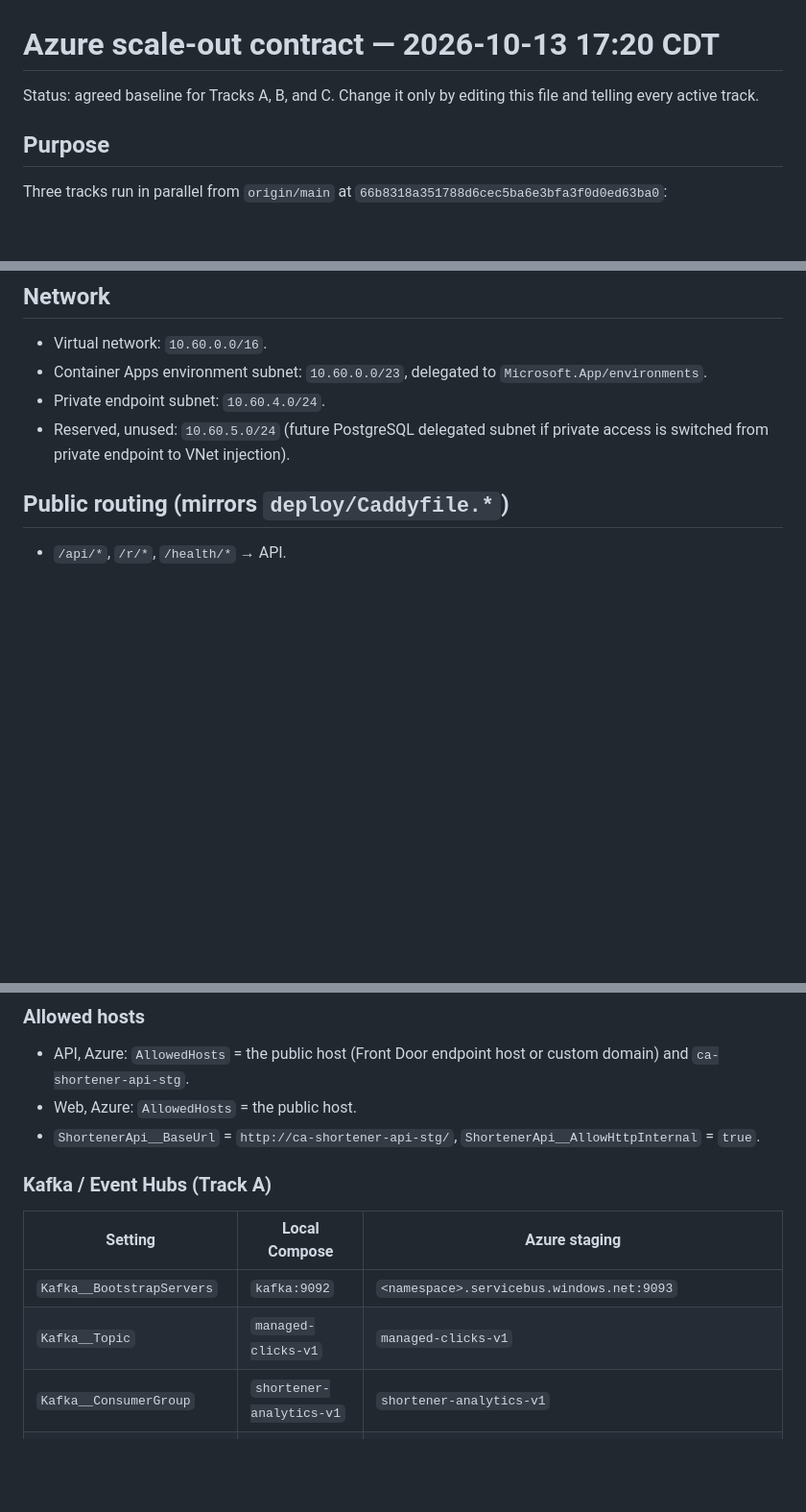
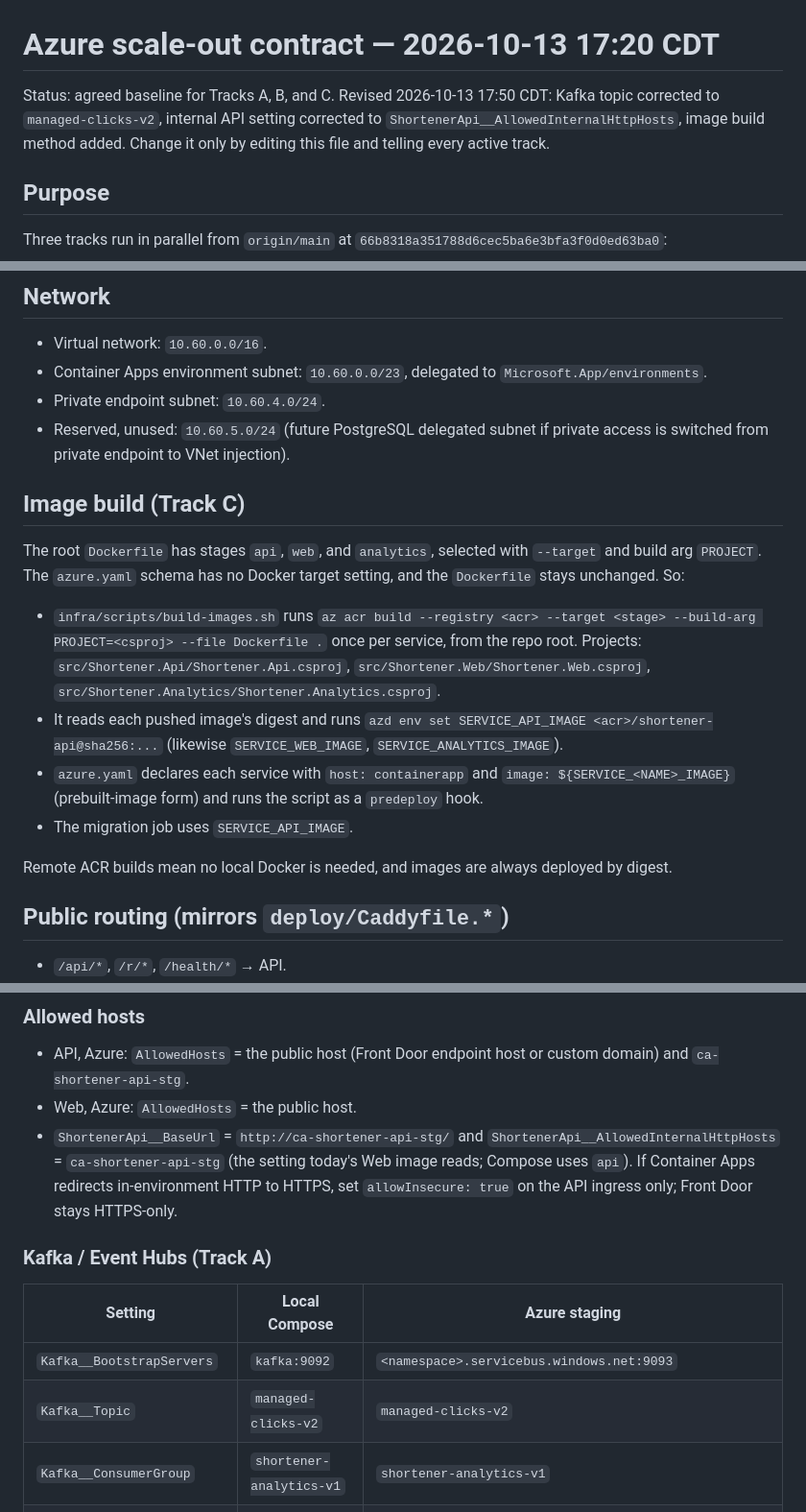
Before and after one commit to mike-inman/SchwabUrlShortener, a Markdown page: docs/2026-10-13-1720-azure-scaleout-contract.md, 3 parts joined by grey strips. Shown at 96% size. GitHub-like rendering; blank space fills up the shorter version.

Commit message:
docs: update shared Azure scale-out contract

```diff
--- a/docs/2026-10-13-1720-azure-scaleout-contract.md
+++ b/docs/2026-10-13-1720-azure-scaleout-contract.md
@@ -1,6 +1,6 @@
 # Azure scale-out contract — 2026-10-13 17:20 CDT
 
-Status: agreed baseline for Tracks A, B, and C. Change it only by editing this file and telling every active track.
+Status: agreed baseline for Tracks A, B, and C. Revised 2026-10-13 17:50 CDT: Kafka topic corrected to `managed-clicks-v2`, internal API setting corrected to `ShortenerApi__AllowedInternalHttpHosts`, image build method added. Change it only by editing this file and telling every active track.
 
 ## Purpose
 
@@ -27,6 +27,17 @@ This contract fixes the names and values the tracks share, so no track waits on
 - Container Apps environment subnet: `10.60.0.0/23`, delegated to `Microsoft.App/environments`.
 - Private endpoint subnet: `10.60.4.0/24`.
 - Reserved, unused: `10.60.5.0/24` (future PostgreSQL delegated subnet if private access is switched from private endpoint to VNet injection).
+
+## Image build (Track C)
+
+The root `Dockerfile` has stages `api`, `web`, and `analytics`, selected with `--target` and build arg `PROJECT`. The `azure.yaml` schema has no Docker target setting, and the `Dockerfile` stays unchanged. So:
+
+- `infra/scripts/build-images.sh` runs `az acr build --registry <acr> --target <stage> --build-arg PROJECT=<csproj> --file Dockerfile .` once per service, from the repo root. Projects: `src/Shortener.Api/Shortener.Api.csproj`, `src/Shortener.Web/Shortener.Web.csproj`, `src/Shortener.Analytics/Shortener.Analytics.csproj`.
+- It reads each pushed image's digest and runs `azd env set SERVICE_API_IMAGE <acr>/shortener-api@sha256:...` (likewise `SERVICE_WEB_IMAGE`, `SERVICE_ANALYTICS_IMAGE`).
+- `azure.yaml` declares each service with `host: containerapp` and `image: ${SERVICE_<NAME>_IMAGE}` (prebuilt-image form) and runs the script as a `predeploy` hook.
+- The migration job uses `SERVICE_API_IMAGE`.
+
+Remote ACR builds mean no local Docker is needed, and images are always deployed by digest.
 
 ## Public routing (mirrors `deploy/Caddyfile.*`)
 
@@ -81,14 +92,14 @@ At most one of `KnownProxyHost` or `KnownNetworks` may be set; both set fails at
 
 - API, Azure: `AllowedHosts` = the public host (Front Door endpoint host or custom domain) and `ca-shortener-api-stg`.
 - Web, Azure: `AllowedHosts` = the public host.
-- `ShortenerApi__BaseUrl` = `http://ca-shortener-api-stg/`, `ShortenerApi__AllowHttpInternal` = `true`.
+- `ShortenerApi__BaseUrl` = `http://ca-shortener-api-stg/` and `ShortenerApi__AllowedInternalHttpHosts` = `ca-shortener-api-stg` (the setting today's Web image reads; Compose uses `api`). If Container Apps redirects in-environment HTTP to HTTPS, set `allowInsecure: true` on the API ingress only; Front Door stays HTTPS-only.
 
 ### Kafka / Event Hubs (Track A)
 
 | Setting | Local Compose | Azure staging |
 |---|---|---|
 | `Kafka__BootstrapServers` | `kafka:9092` | `<namespace>.servicebus.windows.net:9093` |
-| `Kafka__Topic` | `managed-clicks-v1` | `managed-clicks-v1` |
+| `Kafka__Topic` | `managed-clicks-v2` | `managed-clicks-v2` |
 | `Kafka__ConsumerGroup` | `shortener-analytics-v1` | `shortener-analytics-v1` |
 | `Kafka__SecurityProtocol` | `Plaintext` (default) | `SaslSsl` |
 | `Kafka__SaslMechanism` | unset | `Plain` |
```
Also changed, not shown: other parts of docs/2026-10-13-1720-azure-scaleout-contract.md (+1 -1 lines).
